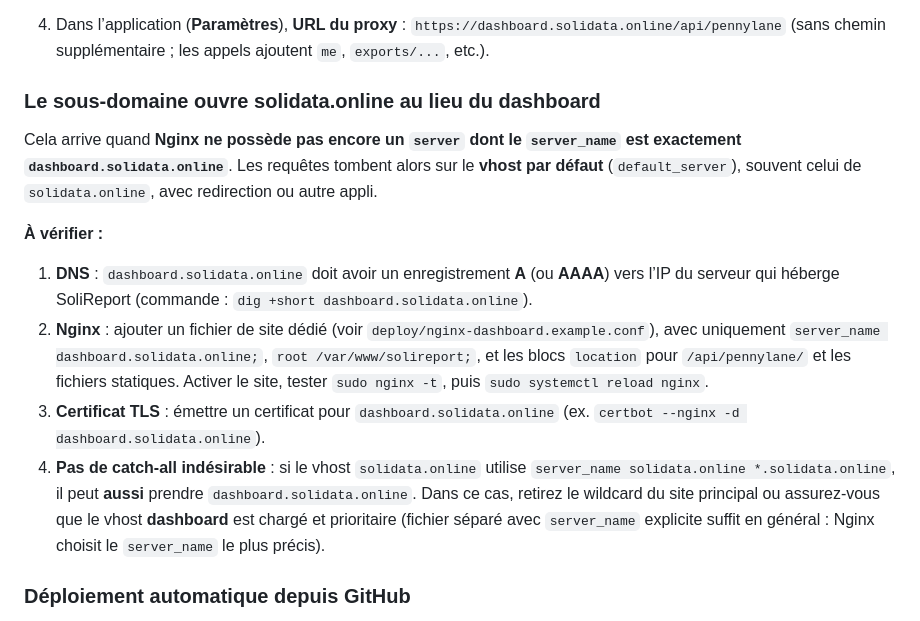
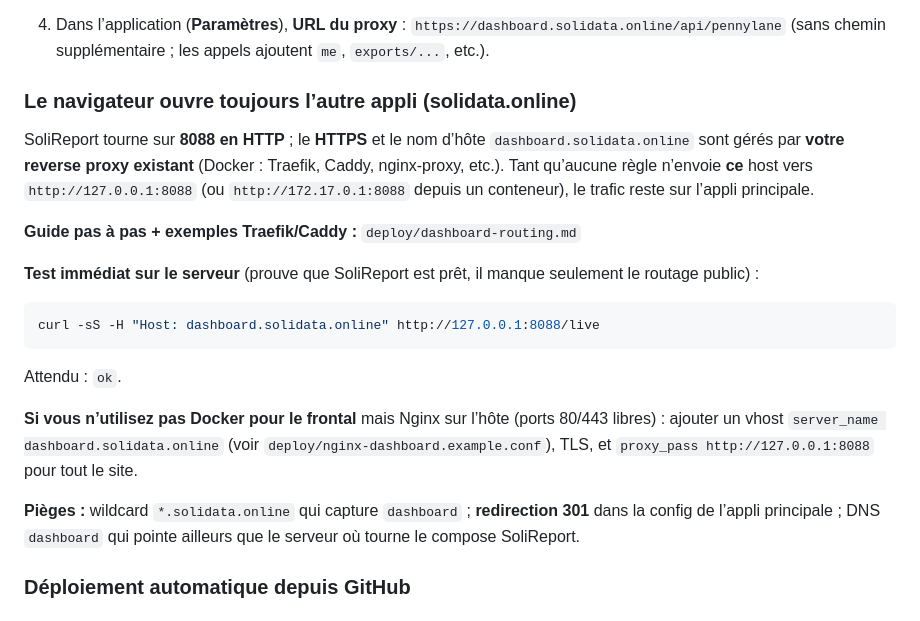
Before and after one commit to juliengonde-5G/solireport, a Markdown page: README.md, the part around the change. Drawn GitHub-style.

Commit message:
Doc: routage dashboard.solidata.online vers port 8088
Made-with: Cursor

````diff
--- a/README.md
+++ b/README.md
@@ -107,16 +107,23 @@ python3 -m venv .venv
 
 4. Dans l’application (**Paramètres**), **URL du proxy** : `https://dashboard.solidata.online/api/pennylane` (sans chemin supplémentaire ; les appels ajoutent `me`, `exports/...`, etc.).
 
-### Le sous-domaine ouvre solidata.online au lieu du dashboard
+### Le navigateur ouvre toujours l’autre appli (solidata.online)
 
-Cela arrive quand **Nginx ne possède pas encore un `server` dont le `server_name` est exactement `dashboard.solidata.online`**. Les requêtes tombent alors sur le **vhost par défaut** (`default_server`), souvent celui de `solidata.online`, avec redirection ou autre appli.
+SoliReport tourne sur **8088 en HTTP** ; le **HTTPS** et le nom d’hôte `dashboard.solidata.online` sont gérés par **votre reverse proxy existant** (Docker : Traefik, Caddy, nginx-proxy, etc.). Tant qu’aucune règle n’envoie **ce** host vers `http://127.0.0.1:8088` (ou `http://172.17.0.1:8088` depuis un conteneur), le trafic reste sur l’appli principale.
 
-**À vérifier :**
+**Guide pas à pas + exemples Traefik/Caddy :** `deploy/dashboard-routing.md`
 
-1. **DNS** : `dashboard.solidata.online` doit avoir un enregistrement **A** (ou **AAAA**) vers l’IP du serveur qui héberge SoliReport (commande : `dig +short dashboard.solidata.online`).
-2. **Nginx** : ajouter un fichier de site dédié (voir `deploy/nginx-dashboard.example.conf`), avec uniquement `server_name dashboard.solidata.online;`, `root /var/www/solireport;`, et les blocs `location` pour `/api/pennylane/` et les fichiers statiques. Activer le site, tester `sudo nginx -t`, puis `sudo systemctl reload nginx`.
-3. **Certificat TLS** : émettre un certificat pour `dashboard.solidata.online` (ex. `certbot --nginx -d dashboard.solidata.online`).
-4. **Pas de catch-all indésirable** : si le vhost `solidata.online` utilise `server_name solidata.online *.solidata.online`, il peut **aussi** prendre `dashboard.solidata.online`. Dans ce cas, retirez le wildcard du site principal ou assurez-vous que le vhost **dashboard** est chargé et prioritaire (fichier séparé avec `server_name` explicite suffit en général : Nginx choisit le `server_name` le plus précis).
+**Test immédiat sur le serveur** (prouve que SoliReport est prêt, il manque seulement le routage public) :
+
+```bash
+curl -sS -H "Host: dashboard.solidata.online" http://127.0.0.1:8088/live
+```
+
+Attendu : `ok`.
+
+**Si vous n’utilisez pas Docker pour le frontal** mais Nginx sur l’hôte (ports 80/443 libres) : ajouter un vhost `server_name dashboard.solidata.online` (voir `deploy/nginx-dashboard.example.conf`), TLS, et `proxy_pass http://127.0.0.1:8088` pour tout le site.
+
+**Pièges :** wildcard `*.solidata.online` qui capture `dashboard` ; **redirection 301** dans la config de l’appli principale ; DNS `dashboard` qui pointe ailleurs que le serveur où tourne le compose SoliReport.
 
 ### Déploiement automatique depuis GitHub
 
````
Also changed, not shown: deploy/dashboard-routing.md (added, +78 -0 lines).
